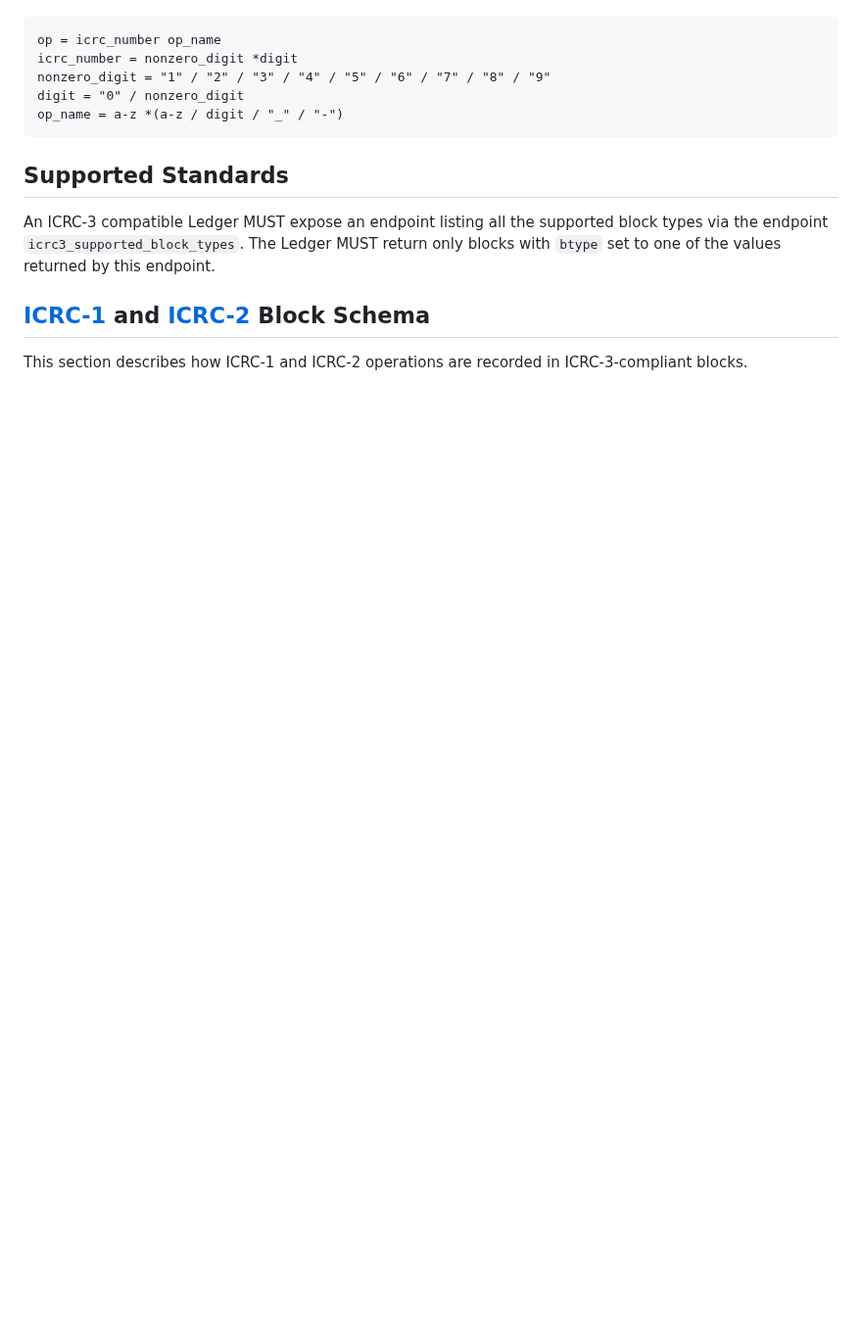
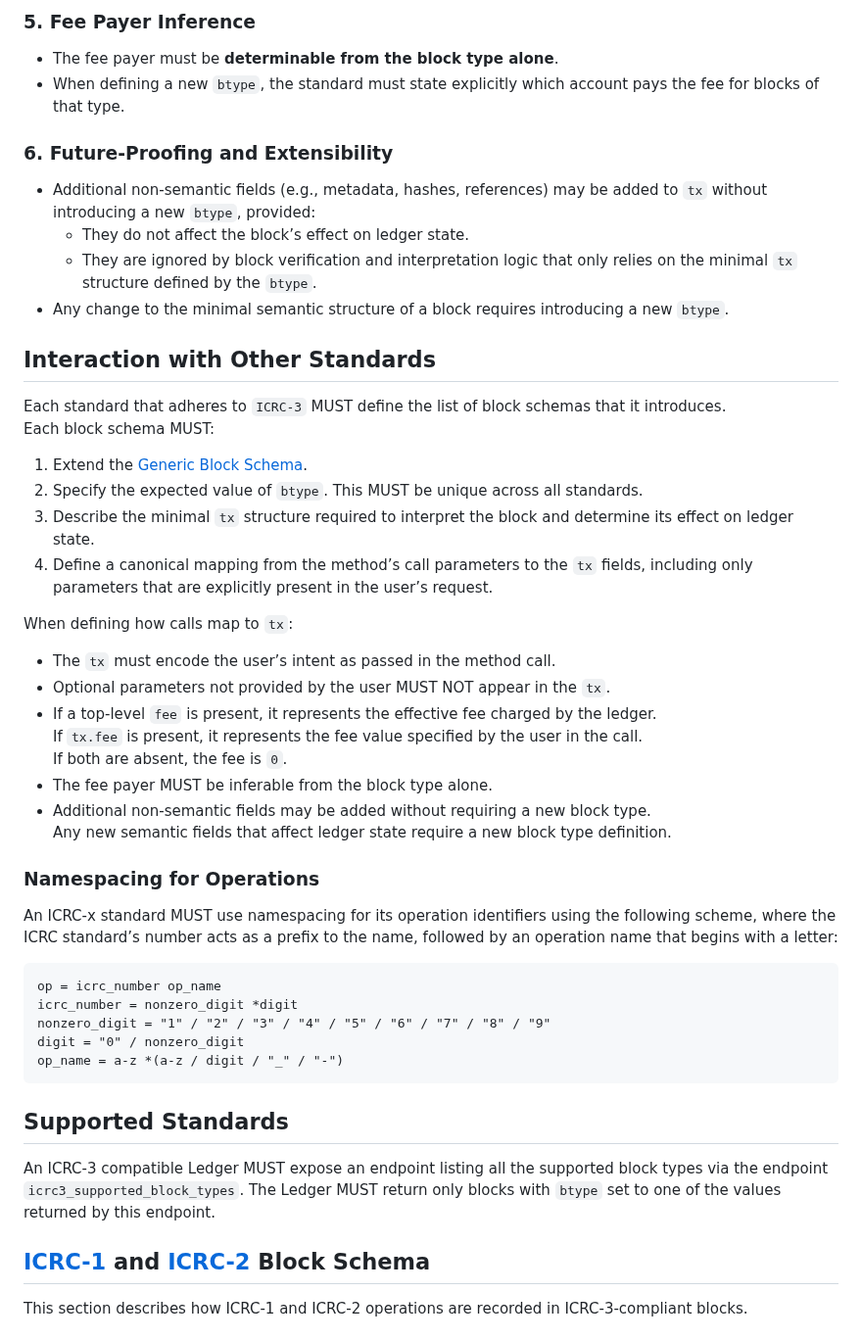
Before and after one commit to dfinity/ICRC-1, a Markdown page: standards/ICRC-3/README.md, the part around one of its changes. Shown at 98% size. Drawn GitHub-style; blank space fills up the shorter version.

````diff
--- a/standards/ICRC-3/README.md
+++ b/standards/ICRC-3/README.md
@@ -97,3 +142,39 @@ Each standard that adheres to `ICRC-3` MUST define the list of block schemas tha
+### 5. Fee Payer Inference
+- The fee payer must be **determinable from the block type alone**.
+- When defining a new `btype`, the standard must state explicitly which account pays the fee for blocks of that type.
+
+### 6. Future-Proofing and Extensibility
+- Additional non-semantic fields (e.g., metadata, hashes, references) may be added to `tx` without introducing a new `btype`, provided:
+  - They do not affect the block’s effect on ledger state.
+  - They are ignored by block verification and interpretation logic that only relies on the minimal `tx` structure defined by the `btype`.
+- Any change to the minimal semantic structure of a block requires introducing a new `btype`.
+
+
+
+## Interaction with Other Standards
+
+Each standard that adheres to `ICRC-3` MUST define the list of block schemas that it introduces.
+Each block schema MUST:
+
+1. Extend the [Generic Block Schema](#generic-block-schema).
+2. Specify the expected value of `btype`. This MUST be unique across all standards.
+3. Describe the minimal `tx` structure required to interpret the block and determine its effect on ledger state.
+4. Define a canonical mapping from the method’s call parameters to the `tx` fields, including only parameters that are explicitly present in the user’s request.
+
+When defining how calls map to `tx`:
+- The `tx` must encode the user’s intent as passed in the method call.
+- Optional parameters not provided by the user MUST NOT appear in the `tx`.
+- If a top-level `fee` is present, it represents the effective fee charged by the ledger.
+  If `tx.fee` is present, it represents the fee value specified by the user in the call.
+  If both are absent, the fee is `0`.
+- The fee payer MUST be inferable from the block type alone.
+- Additional non-semantic fields may be added without requiring a new block type.
+  Any new semantic fields that affect ledger state require a new block type definition.
+
+### Namespacing for Operations
+
+An ICRC-x standard MUST use namespacing for its operation identifiers using the following scheme, where the ICRC standard’s number acts as a prefix to the name, followed by an operation name that begins with a letter:
+
 
 ```
 op = icrc_number op_name
````
Also changed, not shown: other parts of standards/ICRC-3/README.md (+49 -4 lines).
